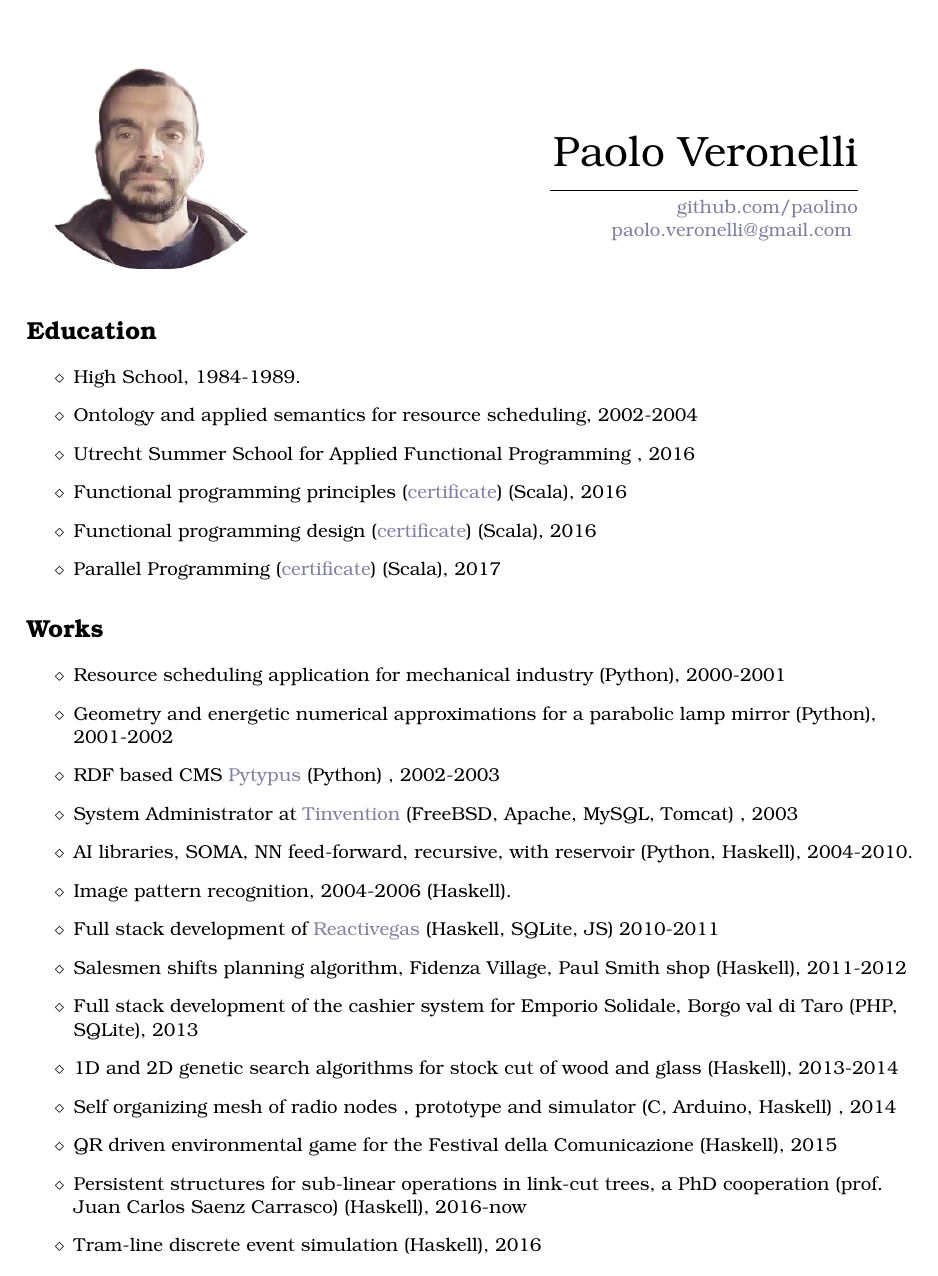
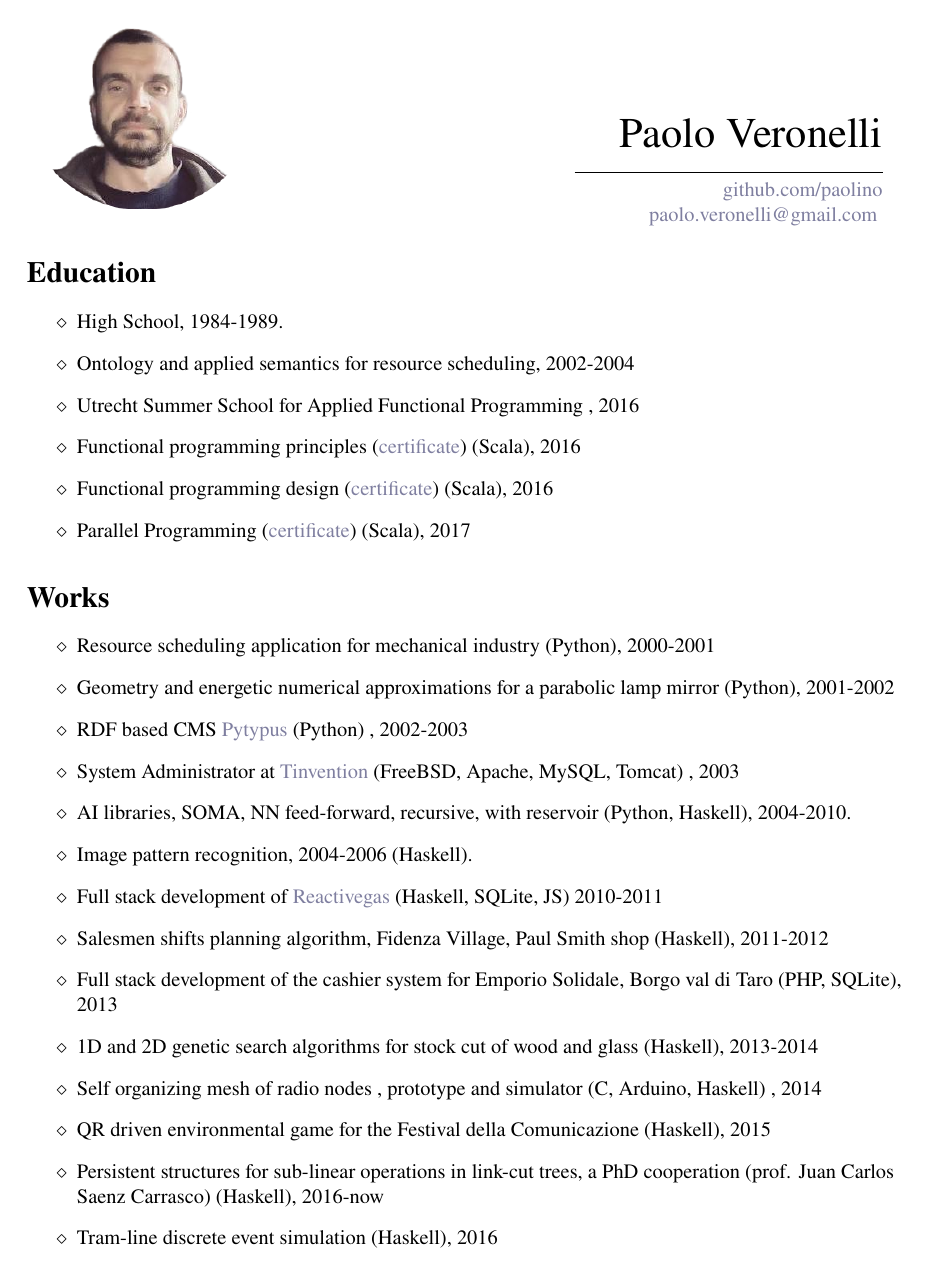
Before and after one commit to paolino/cv, a LaTeX CV (cv.tex): the whole page. Compiled offline with pdfLaTeX.

Commit message:
textx font

```diff
--- a/cv.tex
+++ b/cv.tex
@@ -1,8 +1,8 @@
-\documentclass[letterpaper,11pt,oneside]{article}
+\documentclass[letterpaper,12pt,oneside]{article}
 \usepackage[utf8]{inputenc}
 \usepackage{graphicx}
 
-\usepackage[left=0.3in, right=1in, bottom=0.4in, top=0.40in]{geometry}
+\usepackage[left=0.3in, right=1in, bottom=0.4in, top=0in]{geometry}
 
 \usepackage[dvipsnames]{xcolor}
 \definecolor{orange}{RGB}{127,127,160}
@@ -10,16 +10,16 @@
 \usepackage{hyperref}
 \hypersetup{colorlinks,urlcolor=orange}
 \usepackage{setspace}
-\usepackage{bookman}
+\usepackage{newtxtext}
 \usepackage{array}
 \usepackage[export]{adjustbox}
 \usepackage[document]{ragged2e}
 \renewcommand{\labelitemi}{$\diamond$}
 \pagenumbering{gobble}
 \begin{document}
-    \begin{tabular}{m{3.5in} m{3in}}
-        \includegraphics[width=2in,left]{photo.png} &
-        \vspace{0.5in}
+    \begin{tabular}{m{4.2in} m{2.5in}}
+        \includegraphics[width=1.8in,left]{photo.png} &
+        \vspace{1in}
 
         \begin{flushright}
         {
@@ -32,7 +32,6 @@
         }
         \end{flushright}
         \end{tabular}
-    \vspace{0.1in}
     \section*{Education}
         \begin{itemize}
             \item High School, 1984-1989.
```
Also changed, not shown: cv.pdf.
